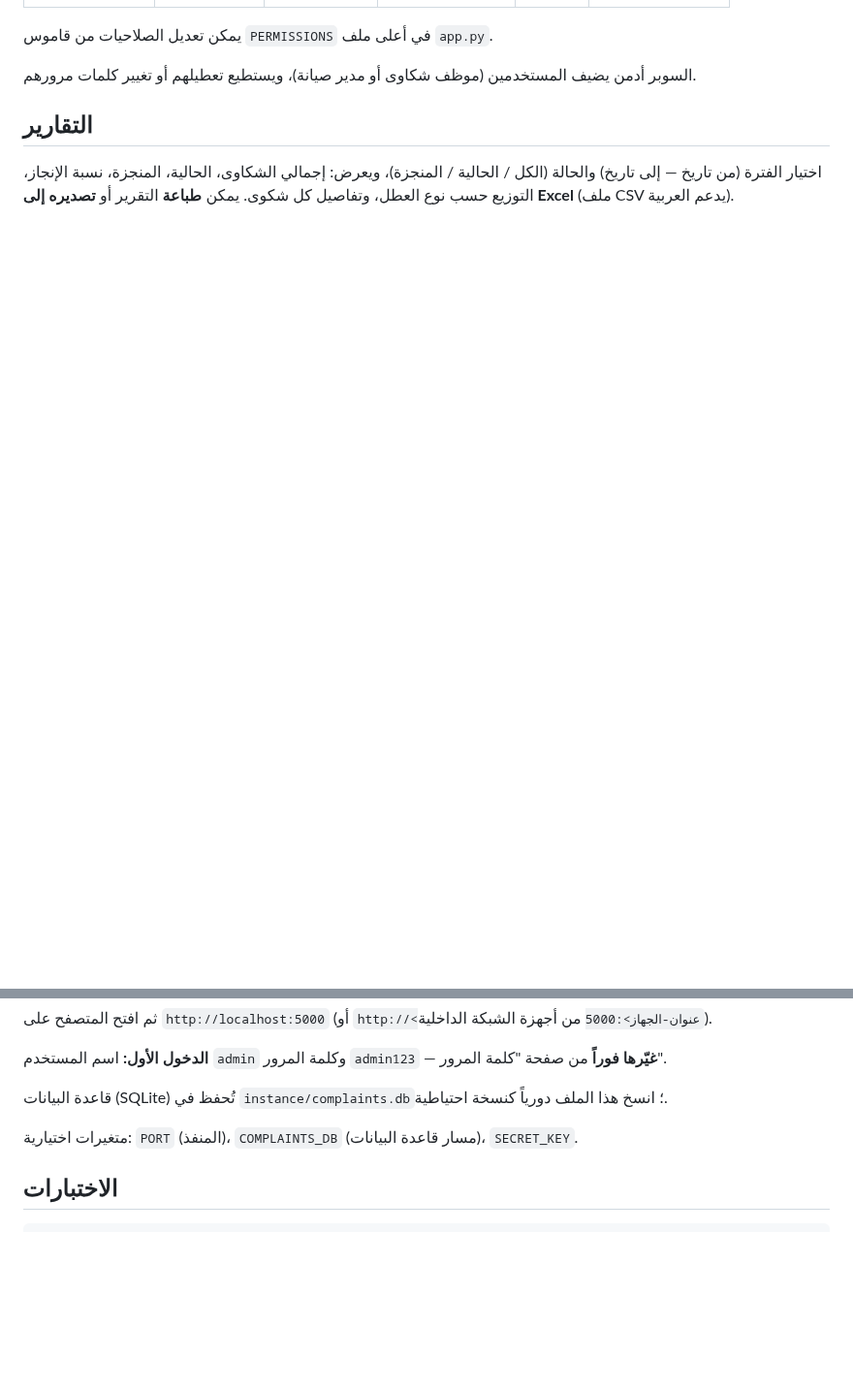
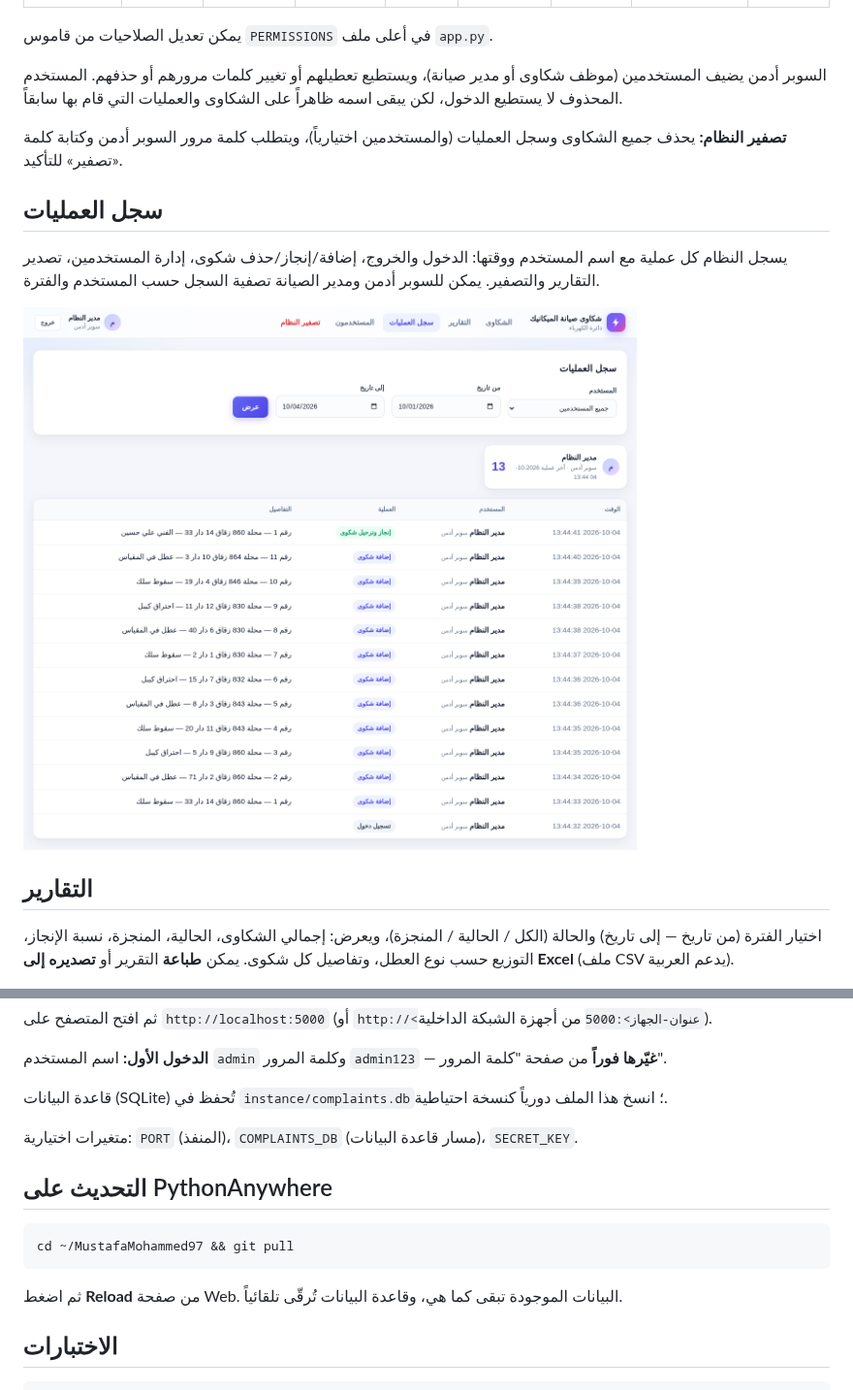
Before and after one commit to MustafaMohammed97/MustafaMohammed97, a Markdown page: complaints_system/README.md, 2 parts joined by grey strips. Shown at 97% size. Rendered like a GitHub page; pictures changed too: complaints_system/docs/activity.png (added); blank space fills up the shorter version.

````diff
--- a/complaints_system/README.md
+++ b/complaints_system/README.md
@@ -22,7 +27,17 @@
 
 يمكن تعديل الصلاحيات من قاموس `PERMISSIONS` في أعلى ملف `app.py`.
 
-السوبر أدمن يضيف المستخدمين (موظف شكاوى أو مدير صيانة)، ويستطيع تعطيلهم أو تغيير كلمات مرورهم.
+السوبر أدمن يضيف المستخدمين (موظف شكاوى أو مدير صيانة)، ويستطيع تعطيلهم أو تغيير كلمات مرورهم أو حذفهم.
+المستخدم المحذوف لا يستطيع الدخول، لكن يبقى اسمه ظاهراً على الشكاوى والعمليات التي قام بها سابقاً.
+
+**تصفير النظام:** يحذف جميع الشكاوى وسجل العمليات (والمستخدمين اختيارياً)، ويتطلب كلمة مرور السوبر أدمن وكتابة كلمة «تصفير» للتأكيد.
+
+## سجل العمليات
+
+يسجل النظام كل عملية مع اسم المستخدم ووقتها: الدخول والخروج، إضافة/إنجاز/حذف شكوى، إدارة المستخدمين، تصدير التقارير والتصفير.
+يمكن للسوبر أدمن ومدير الصيانة تصفية السجل حسب المستخدم والفترة.
+
+![سجل العمليات](docs/activity.png)
 
 ## التقارير
 
@@ -50,6 +65,13 @@ python app.py
 
 متغيرات اختيارية: `PORT` (المنفذ)، `COMPLAINTS_DB` (مسار قاعدة البيانات)، `SECRET_KEY`.
 
+## التحديث على PythonAnywhere
+
+```bash
+cd ~/MustafaMohammed97 && git pull
+```
+ثم اضغط **Reload** من صفحة Web. البيانات الموجودة تبقى كما هي، وقاعدة البيانات تُرقّى تلقائياً.
+
 ## الاختبارات
 
 ```bash
````
Also changed, not shown: other parts of complaints_system/README.md (+11 -6 lines), complaints_system/docs/areas.png (added), complaints_system/docs/current.png, 10 other files.
